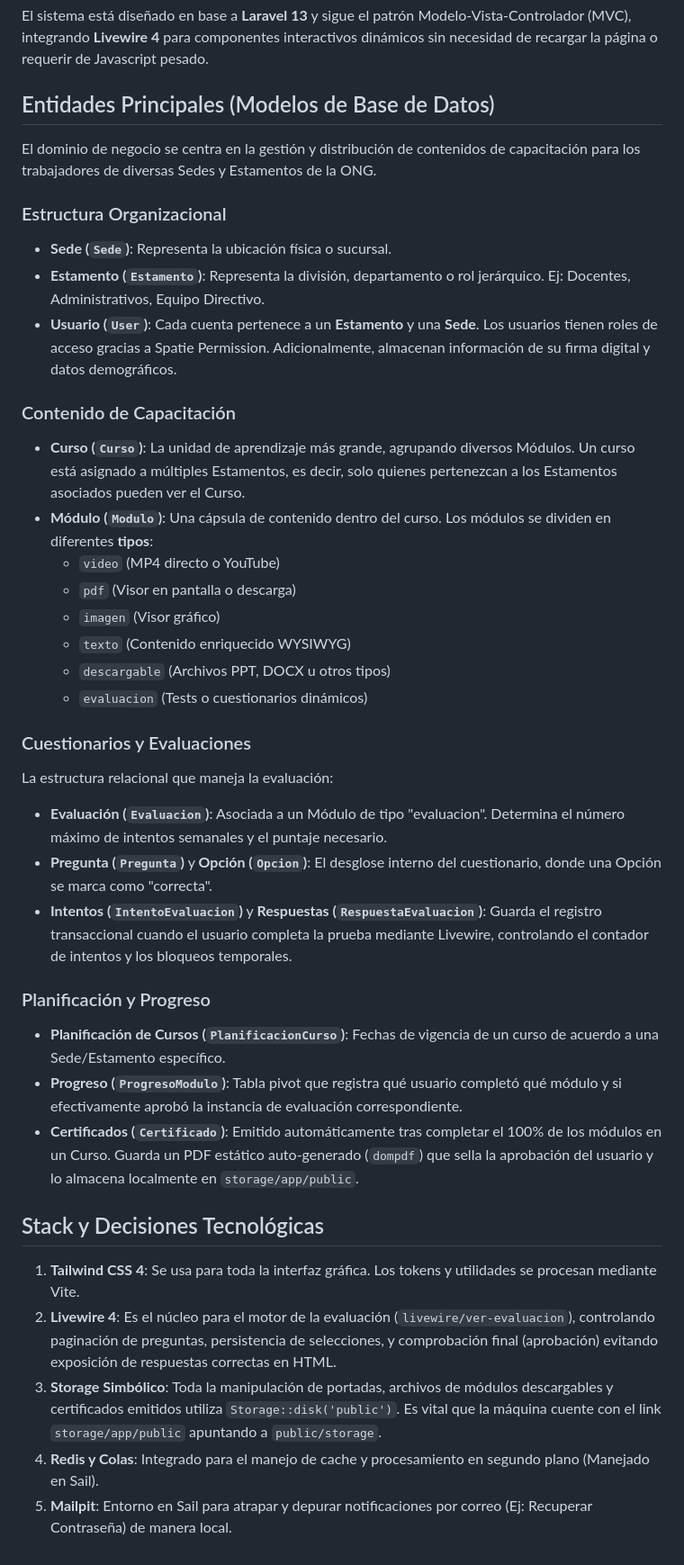
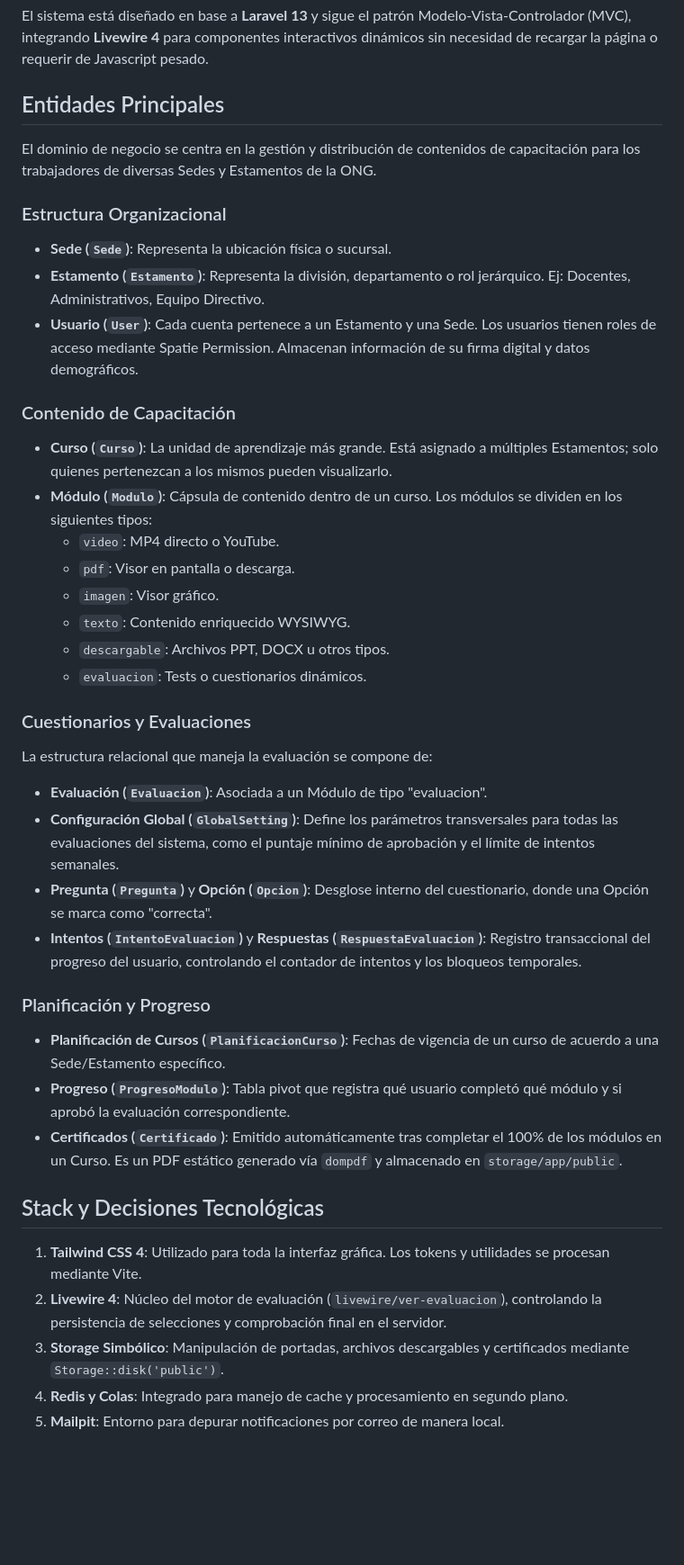
Before and after one commit to Helix128/alumco-lms, a Markdown page: docs/architecture.md, the part around the change. Shown at 90% size. Rendered like a GitHub page; blank space fills up the shorter version.

```diff
--- a/docs/architecture.md
+++ b/docs/architecture.md
@@ -2,40 +2,41 @@
 
 El sistema está diseñado en base a **Laravel 13** y sigue el patrón Modelo-Vista-Controlador (MVC), integrando **Livewire 4** para componentes interactivos dinámicos sin necesidad de recargar la página o requerir de Javascript pesado.
 
-## Entidades Principales (Modelos de Base de Datos)
+## Entidades Principales
 
 El dominio de negocio se centra en la gestión y distribución de contenidos de capacitación para los trabajadores de diversas Sedes y Estamentos de la ONG.
 
 ### Estructura Organizacional
 - **Sede (`Sede`)**: Representa la ubicación física o sucursal.
 - **Estamento (`Estamento`)**: Representa la división, departamento o rol jerárquico. Ej: Docentes, Administrativos, Equipo Directivo.
-- **Usuario (`User`)**: Cada cuenta pertenece a un **Estamento** y una **Sede**. Los usuarios tienen roles de acceso gracias a Spatie Permission. Adicionalmente, almacenan información de su firma digital y datos demográficos.
+- **Usuario (`User`)**: Cada cuenta pertenece a un Estamento y una Sede. Los usuarios tienen roles de acceso mediante Spatie Permission. Almacenan información de su firma digital y datos demográficos.
 
 ### Contenido de Capacitación
-- **Curso (`Curso`)**: La unidad de aprendizaje más grande, agrupando diversos Módulos. Un curso está asignado a múltiples Estamentos, es decir, solo quienes pertenezcan a los Estamentos asociados pueden ver el Curso.
-- **Módulo (`Modulo`)**: Una cápsula de contenido dentro del curso. Los módulos se dividen en diferentes **tipos**:
-  - `video` (MP4 directo o YouTube)
-  - `pdf` (Visor en pantalla o descarga)
-  - `imagen` (Visor gráfico)
-  - `texto` (Contenido enriquecido WYSIWYG)
-  - `descargable` (Archivos PPT, DOCX u otros tipos)
-  - `evaluacion` (Tests o cuestionarios dinámicos)
+- **Curso (`Curso`)**: La unidad de aprendizaje más grande. Está asignado a múltiples Estamentos; solo quienes pertenezcan a los mismos pueden visualizarlo.
+- **Módulo (`Modulo`)**: Cápsula de contenido dentro de un curso. Los módulos se dividen en los siguientes tipos:
+  - `video`: MP4 directo o YouTube.
+  - `pdf`: Visor en pantalla o descarga.
+  - `imagen`: Visor gráfico.
+  - `texto`: Contenido enriquecido WYSIWYG.
+  - `descargable`: Archivos PPT, DOCX u otros tipos.
+  - `evaluacion`: Tests o cuestionarios dinámicos.
 
 ### Cuestionarios y Evaluaciones
-La estructura relacional que maneja la evaluación:
-- **Evaluación (`Evaluacion`)**: Asociada a un Módulo de tipo "evaluacion". Determina el número máximo de intentos semanales y el puntaje necesario.
-- **Pregunta (`Pregunta`)** y **Opción (`Opcion`)**: El desglose interno del cuestionario, donde una Opción se marca como "correcta".
-- **Intentos (`IntentoEvaluacion`)** y **Respuestas (`RespuestaEvaluacion`)**: Guarda el registro transaccional cuando el usuario completa la prueba mediante Livewire, controlando el contador de intentos y los bloqueos temporales.
+La estructura relacional que maneja la evaluación se compone de:
+- **Evaluación (`Evaluacion`)**: Asociada a un Módulo de tipo "evaluacion".
+- **Configuración Global (`GlobalSetting`)**: Define los parámetros transversales para todas las evaluaciones del sistema, como el puntaje mínimo de aprobación y el límite de intentos semanales.
+- **Pregunta (`Pregunta`)** y **Opción (`Opcion`)**: Desglose interno del cuestionario, donde una Opción se marca como "correcta".
+- **Intentos (`IntentoEvaluacion`)** y **Respuestas (`RespuestaEvaluacion`)**: Registro transaccional del progreso del usuario, controlando el contador de intentos y los bloqueos temporales.
 
 ### Planificación y Progreso
 - **Planificación de Cursos (`PlanificacionCurso`)**: Fechas de vigencia de un curso de acuerdo a una Sede/Estamento específico.
-- **Progreso (`ProgresoModulo`)**: Tabla pivot que registra qué usuario completó qué módulo y si efectivamente aprobó la instancia de evaluación correspondiente.
-- **Certificados (`Certificado`)**: Emitido automáticamente tras completar el 100% de los módulos en un Curso. Guarda un PDF estático auto-generado (`dompdf`) que sella la aprobación del usuario y lo almacena localmente en `storage/app/public`.
+- **Progreso (`ProgresoModulo`)**: Tabla pivot que registra qué usuario completó qué módulo y si aprobó la evaluación correspondiente.
+- **Certificados (`Certificado`)**: Emitido automáticamente tras completar el 100% de los módulos en un Curso. Es un PDF estático generado vía `dompdf` y almacenado en `storage/app/public`.
 
 ## Stack y Decisiones Tecnológicas
 
-1. **Tailwind CSS 4**: Se usa para toda la interfaz gráfica. Los tokens y utilidades se procesan mediante Vite.
-2. **Livewire 4**: Es el núcleo para el motor de la evaluación (`livewire/ver-evaluacion`), controlando paginación de preguntas, persistencia de selecciones, y comprobación final (aprobación) evitando exposición de respuestas correctas en HTML.
-3. **Storage Simbólico**: Toda la manipulación de portadas, archivos de módulos descargables y certificados emitidos utiliza `Storage::disk('public')`. Es vital que la máquina cuente con el link `storage/app/public` apuntando a `public/storage`.
-4. **Redis y Colas**: Integrado para el manejo de cache y procesamiento en segundo plano (Manejado en Sail).
-5. **Mailpit**: Entorno en Sail para atrapar y depurar notificaciones por correo (Ej: Recuperar Contraseña) de manera local.
+1. **Tailwind CSS 4**: Utilizado para toda la interfaz gráfica. Los tokens y utilidades se procesan mediante Vite.
+2. **Livewire 4**: Núcleo del motor de evaluación (`livewire/ver-evaluacion`), controlando la persistencia de selecciones y comprobación final en el servidor.
+3. **Storage Simbólico**: Manipulación de portadas, archivos descargables y certificados mediante `Storage::disk('public')`.
+4. **Redis y Colas**: Integrado para manejo de cache y procesamiento en segundo plano.
+5. **Mailpit**: Entorno para depurar notificaciones por correo de manera local.
```
Also changed, not shown: README.md (+4 -4 lines), docs/learning_flow.md (+3 -4 lines).
